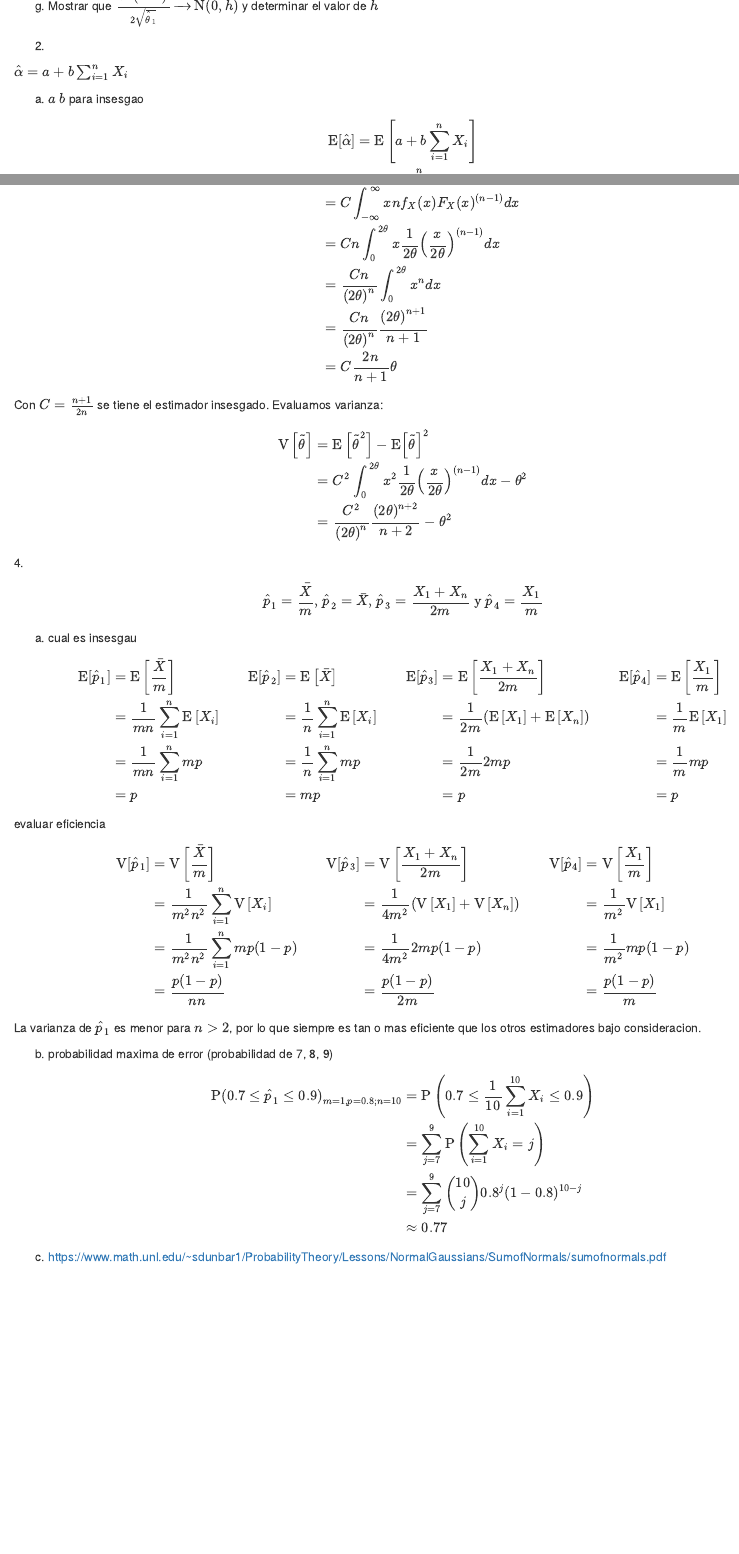
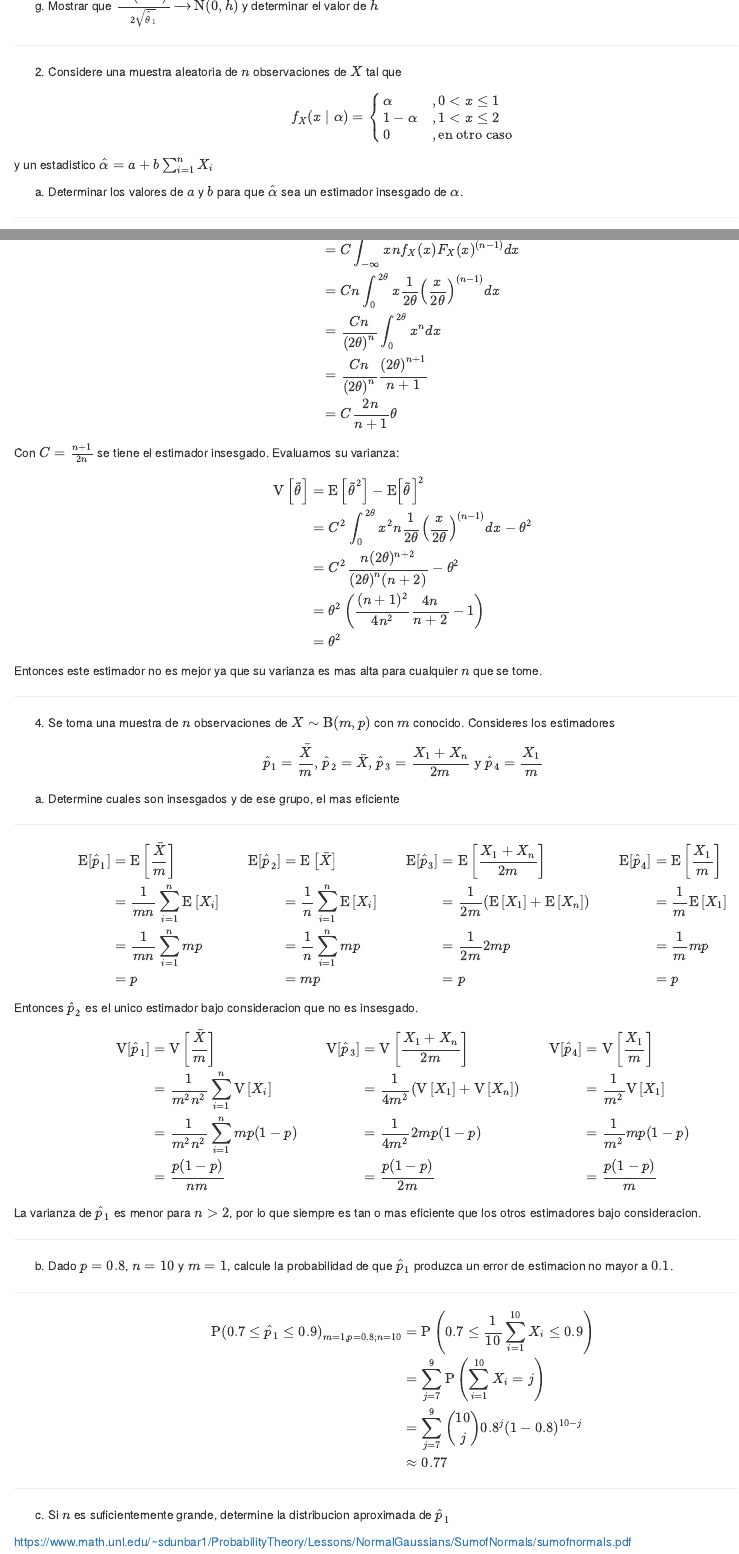
Before and after one commit to bmfazio/estadistica-pucp, an R Markdown document (maestria/lista1inferencia.Rmd): the page in a window 1100 px wide, from 1850 px down before the commit and from 2110 px down after it, so that both start at the same text, and a second part further down, joined at a grey line. Rendered offline with R 4.5, knitr and Pandoc, with nearby package versions.

Commit message:
Update lista1inferencia.Rmd

```diff
--- a/maestria/lista1inferencia.Rmd
+++ b/maestria/lista1inferencia.Rmd
@@ -67,15 +81,32 @@ $$\begin{align}
 &= \frac{\theta^2}{n}
 \end{align}$$
 
+---
+
 f) Determinar si $\hat\theta_1$ es un estimador suficiente para $\theta$
+
+---
 
 g) Mostrar que $\frac{\sqrt{n}\left(\hat\theta_1-\theta\right)}{2\sqrt{\hat\theta_1}} \xrightarrow{\mathcal{D}} \text{N}(0,h)$ y determinar el valor de $h$
 
-2.
+---
 
-$\hat\alpha = a+b\sum_{i=1}^nX_i$
+2. Considere una muestra aleatoria de $n$ observaciones de $X$ tal que
 
-a) $a$ $b$ para insesgao
+$$\begin{align}
+f_X(x\mid\alpha)=
+\begin{cases}
+\alpha&,0<x\leq1\\
+1-\alpha&,1<x\leq2\\
+0&,\text{en otro caso}
+\end{cases}
+\end{align}$$
+
+y un estadistico $\hat\alpha = a+b\sum_{i=1}^nX_i$
+
+a) Determinar los valores de $a$ y $b$ para que $\hat\alpha$ sea un estimador insesgado de $\alpha$.
+
+---
 
 $$\begin{align}
 \text{E}[\hat\alpha] &= \text{E}\left[a+b\sum_{i=1}^nX_i\right]\\
@@ -137,18 +178,27 @@ $$\begin{align}
 &= C\frac{2n}{n+1}\theta\\
 \end{align}$$
 
-Con $C = \frac{n+1}{2n}$ se tiene el estimador insesgado. Evaluamos varianza:
+Con $C = \frac{n+1}{2n}$ se tiene el estimador insesgado. Evaluamos su varianza:
 
 $$\begin{align}
 \text{V}\left[\tilde\theta\right] &= \text{E}\left[\tilde\theta^2 \right]-\text{E}\left[\tilde\theta \right]^2\\
-&= C^2\int_{0}^{2\theta} x^2 \frac{1}{2\theta}\left(\frac{x}{2\theta}\right)^{(n-1)}dx - \theta^2\\
-&= \frac{C^2}{\left(2\theta\right)^n}\frac{(2\theta)^{n+2}}{n+2} - \theta^2\\
+&= C^2\int_{0}^{2\theta} x^2 n\frac{1}{2\theta}\left(\frac{x}{2\theta}\right)^{(n-1)}dx - \theta^2\\
+&= C^2\frac{n(2\theta)^{n+2}}{\left(2\theta\right)^n(n+2)} - \theta^2\\
+&= \theta^2\left(\frac{(n+1)^2}{4n^2}\frac{4n}{n+2} - 1\right)\\
+&= \theta^2
 \end{align}$$
-4.
+
+Entonces este estimador no es mejor ya que su varianza es mas alta para cualquier $n$ que se tome.
+
+---
+
+4. Se toma una muestra de $n$ observaciones de $X \sim \text{B}(m,p)$ con $m$ conocido. Consideres los estimadores
 
 $$\hat p_1 = \frac{\bar X}{m} \text{, } \hat p_2 = \bar X \text{, } \hat p_3 = \frac{X_1 + X_n}{2m} \text{ y } \hat p_4 = \frac{X_1}{m}$$
 
-a) cual es insesgau
+a) Determine cuales son insesgados y de ese grupo, el mas eficiente
+
+---
 
 $$\begin{align}
 \text{E}[\hat p_1] &= \text{E}\left[\frac{\bar X}{m}\right]&\text{E}[\hat p_2] &= \text{E}\left[\bar X\right]&\text{E}[\hat p_3] &= \text{E}\left[\frac{X_1 + X_n}{2m}\right]&\text{E}[\hat p_4] &= \text{E}\left[\frac{X_1}{m}\right]\\
@@ -157,18 +207,22 @@ $$\begin{align}
 &= p&&= mp&&= p&&= p
 \end{align}$$
 
-evaluar eficiencia
+Entonces $\hat p_2$ es el unico estimador bajo consideracion que no es insesgado.
 
 $$\begin{align}
 \text{V}[\hat p_1] &= \text{V}\left[\frac{\bar X}{m}\right]&\text{V}[\hat p_3] &= \text{V}\left[\frac{X_1 + X_n}{2m}\right]&\text{V}[\hat p_4] &= \text{V}\left[\frac{X_1}{m}\right]\\
 &= \frac{1}{m^2n^2}\sum_{i=1}^n\text{V}\left[X_i\right]&&= \frac{1}{4m^2}\left(\text{V}\left[X_1\right]+\text{V}\left[X_n\right]\right)&&= \frac{1}{m^2}\text{V}\left[X_1\right]\\
 &= \frac{1}{m^2n^2}\sum_{i=1}^nmp(1-p)&&= \frac{1}{4m^2}2mp(1-p)&&= \frac{1}{m^2}mp(1-p)\\
-&= \frac{p(1-p)}{nn}&&= \frac{p(1-p)}{2m}&&= \frac{p(1-p)}{m}
+&= \frac{p(1-p)}{nm}&&= \frac{p(1-p)}{2m}&&= \frac{p(1-p)}{m}
 \end{align}$$
 
 La varianza de $\hat p_1$ es menor para $n > 2$, por lo que siempre es tan o mas eficiente que los otros estimadores bajo consideracion.
 
-b) probabilidad maxima de error (probabilidad de 7, 8, 9)
+---
+
+b) Dado $p = 0.8$, $n = 10$ y $m = 1$, calcule la probabilidad de que $\hat p_1$ produzca un error de estimacion no mayor a $0.1$.
+
+---
 
 $$\begin{align}
 \text{P}\left(0.7 \leq \hat p_1 \leq 0.9\right)_{m = 1, p = 0.8; n = 10} &= \text{P}\left(0.7 \leq \frac{1}{10}\sum_{i=1}^{10}X_i \leq 0.9 \right)\\
@@ -177,4 +231,10 @@ $$\begin{align}
 &\approx 0.77
 \end{align}$$
 
-c) https://www.math.unl.edu/~sdunbar1/ProbabilityTheory/Lessons/NormalGaussians/SumofNormals/sumofnormals.pdf
+---
+
+c) Si $n$ es suficientemente grande, determine la distribucion aproximada de $\hat p_1$
+
+
+
+https://www.math.unl.edu/~sdunbar1/ProbabilityTheory/Lessons/NormalGaussians/SumofNormals/sumofnormals.pdf
```
Also changed, not shown: maestria/lista1inferencia.Rmd (38 more changed lines).
